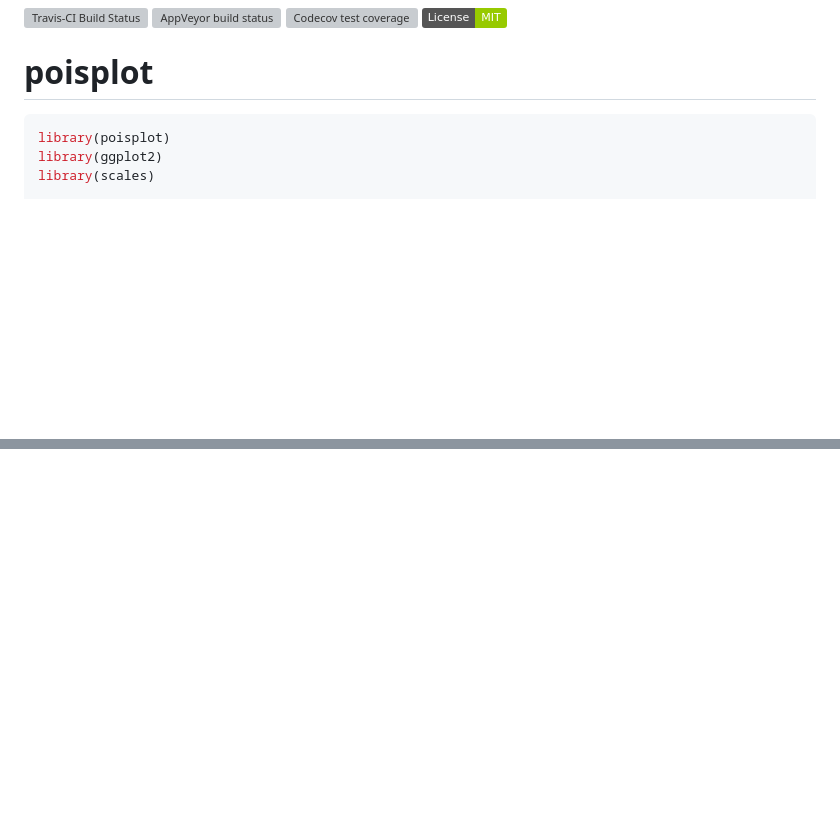
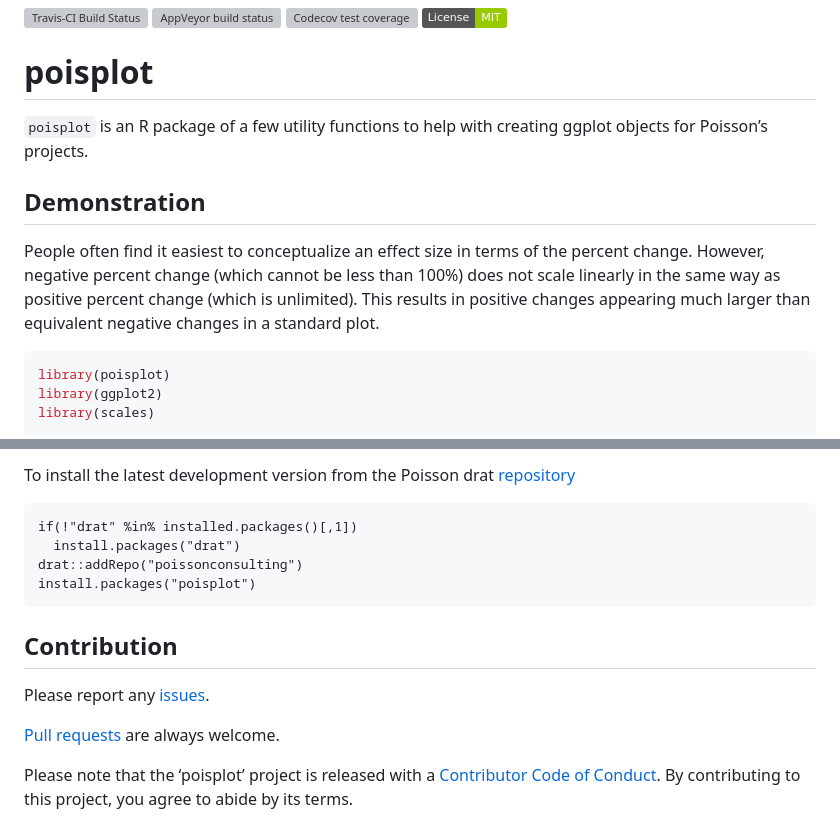
Before and after one commit to poissonconsulting/poisplot, a Markdown page: README.md, 2 parts joined by grey strips. Rendered like a GitHub page; badges without logos; blank space fills up the shorter version; grey boxes are pictures that could not be loaded.

````diff
--- a/README.md
+++ b/README.md
@@ -14,6 +14,18 @@ MIT](https://img.shields.io/badge/License-MIT-green.svg)](https://opensource.org
 <!-- badges: end -->
 
 # poisplot
+
+`poisplot` is an R package of a few utility functions to help with
+creating ggplot objects for Poisson’s projects.
+
+## Demonstration
+
+People often find it easiest to conceptualize an effect size in terms of
+the percent change. However, negative percent change (which cannot be
+less than 100%) does not scale linearly in the same way as positive
+percent change (which is unlimited). This results in positive changes
+appearing much larger than equivalent negative changes in a standard
+plot.
 
 ``` r
 library(poisplot)
@@ -40,0 +76,19 @@ gp + scale_y_continuous(labels = percent, trans = nfold_trans())
+To install the latest development version from the Poisson drat
+[repository](https://github.com/poissonconsulting/drat)
+
+    if(!"drat" %in% installed.packages()[,1])
+      install.packages("drat")
+    drat::addRepo("poissonconsulting")
+    install.packages("poisplot")
+
+## Contribution
+
+Please report any
+[issues](https://github.com/poissonconsulting/poisplot/issues).
+
+[Pull requests](https://github.com/poissonconsulting/poisplot/pulls) are
+always welcome.
+
+Please note that the ‘poisplot’ project is released with a [Contributor
+Code of Conduct](CODE_OF_CONDUCT.md). By contributing to this project,
+you agree to abide by its terms.
````
Also changed, not shown: other parts of README.md (+24 -1 lines), CODE_OF_CONDUCT.md (added, +25 -0 lines), README-unnamed-chunk-3-1.png, README-unnamed-chunk-4-1.png (added), 3 other files.
